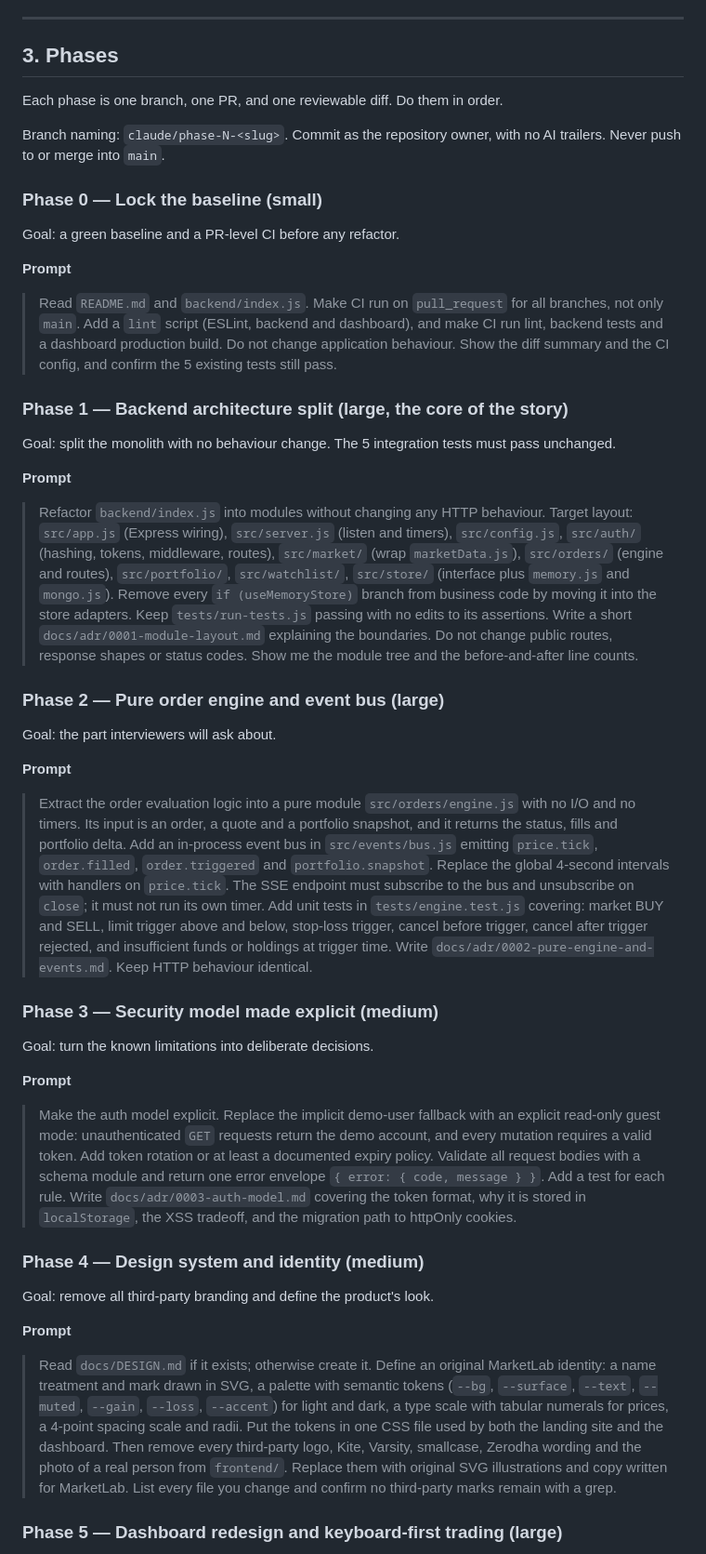
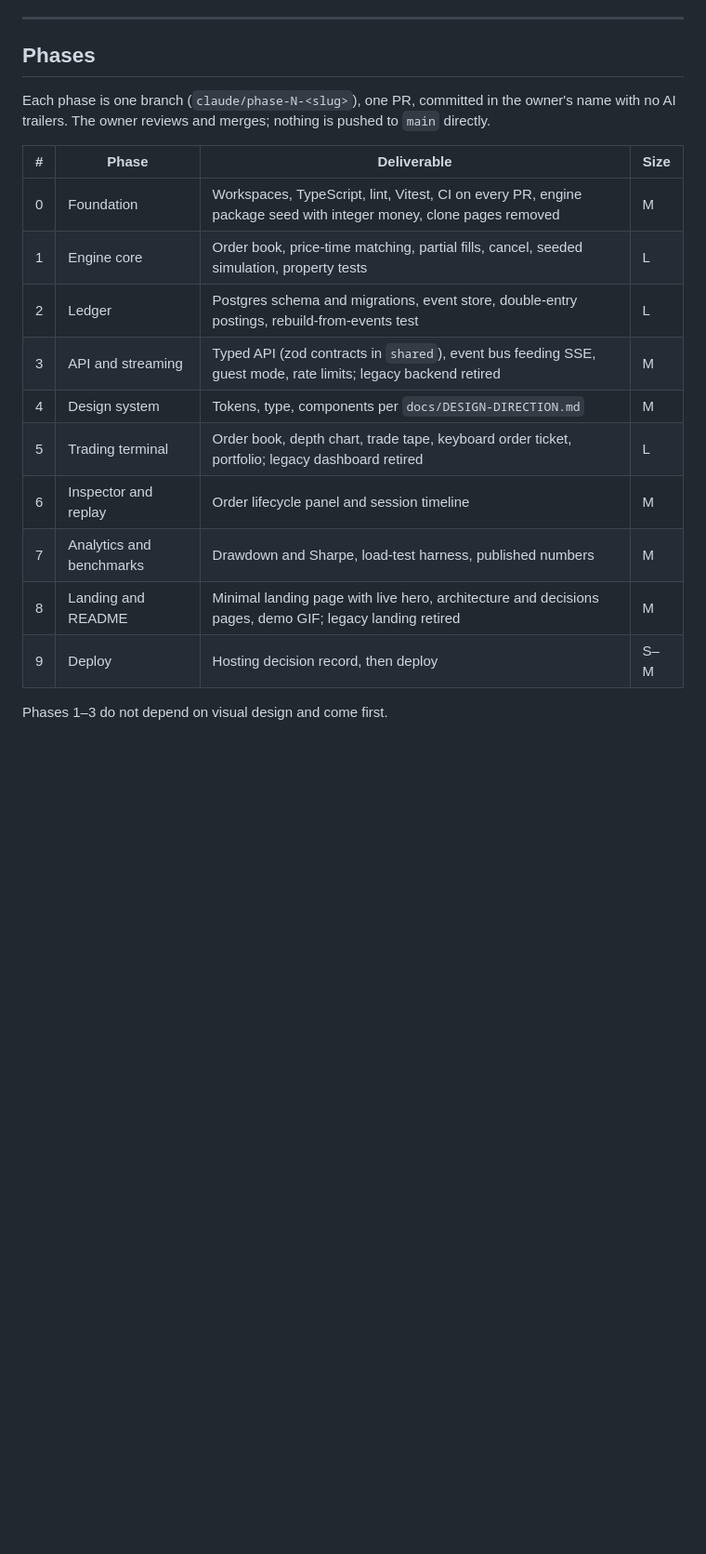
Before and after one commit to UditSinghChauhan/MarketLab, a Markdown page: docs/PORTFOLIO-ROADMAP.md, the part around one of its changes. Shown at 93% size. Drawn GitHub-style; blank space fills up the shorter version.

```diff
--- a/docs/PORTFOLIO-ROADMAP.md
+++ b/docs/PORTFOLIO-ROADMAP.md
@@ -57,85 +67,24 @@ PBKDF2 hashing, rate limiting, the integration suite and a clean commit history.
 
 ---
 
-## 3. Phases
+## Phases
 
-Each phase is one branch, one PR, and one reviewable diff. Do them in order.
+Each phase is one branch (`claude/phase-N-<slug>`), one PR, committed in the
+owner's name with no AI trailers. The owner reviews and merges; nothing is
+pushed to `main` directly.
 
-Branch naming: `claude/phase-N-<slug>`. Commit as the repository owner, with no AI
-trailers. Never push to or merge into `main`.
+| # | Phase | Deliverable | Size |
+|---|---|---|---|
+| 0 | Foundation | Workspaces, TypeScript, lint, Vitest, CI on every PR, engine package seed with integer money, clone pages removed | M |
+| 1 | Engine core | Order book, price-time matching, partial fills, cancel, seeded simulation, property tests | L |
+| 2 | Ledger | Postgres schema and migrations, event store, double-entry postings, rebuild-from-events test | L |
+| 3 | API and streaming | Typed API (zod contracts in `shared`), event bus feeding SSE, guest mode, rate limits; legacy backend retired | M |
+| 4 | Design system | Tokens, type, components per `docs/DESIGN-DIRECTION.md` | M |
+| 5 | Trading terminal | Order book, depth chart, trade tape, keyboard order ticket, portfolio; legacy dashboard retired | L |
+| 6 | Inspector and replay | Order lifecycle panel and session timeline | M |
+| 7 | Analytics and benchmarks | Drawdown and Sharpe, load-test harness, published numbers | M |
+| 8 | Landing and README | Minimal landing page with live hero, architecture and decisions pages, demo GIF; legacy landing retired | M |
+| 9 | Deploy | Hosting decision record, then deploy | S–M |
 
-### Phase 0 — Lock the baseline (small)
+Phases 1–3 do not depend on visual design and come first.
 
-Goal: a green baseline and a PR-level CI before any refactor.
-
-**Prompt**
-> Read `README.md` and `backend/index.js`. Make CI run on `pull_request` for all
-> branches, not only `main`. Add a `lint` script (ESLint, backend and dashboard),
-> and make CI run lint, backend tests and a dashboard production build. Do not
-> change application behaviour. Show the diff summary and the CI config, and
-> confirm the 5 existing tests still pass.
-
-### Phase 1 — Backend architecture split (large, the core of the story)
-
-Goal: split the monolith with no behaviour change. The 5 integration tests must
-pass unchanged.
-
-**Prompt**
-> Refactor `backend/index.js` into modules without changing any HTTP behaviour.
-> Target layout: `src/app.js` (Express wiring), `src/server.js` (listen and
-> timers), `src/config.js`, `src/auth/` (hashing, tokens, middleware, routes),
-> `src/market/` (wrap `marketData.js`), `src/orders/` (engine and routes),
-> `src/portfolio/`, `src/watchlist/`, `src/store/` (interface plus `memory.js` and
-> `mongo.js`). Remove every `if (useMemoryStore)` branch from business code by
-> moving it into the store adapters. Keep `tests/run-tests.js` passing with no
-> edits to its assertions. Write a short `docs/adr/0001-module-layout.md` explaining
-> the boundaries. Do not change public routes, response shapes or status codes.
-> Show me the module tree and the before-and-after line counts.
-
-### Phase 2 — Pure order engine and event bus (large)
-
-Goal: the part interviewers will ask about.
-
-**Prompt**
-> Extract the order evaluation logic into a pure module `src/orders/engine.js`
-> with no I/O and no timers. Its input is an order, a quote and a portfolio
-> snapshot, and it returns the status, fills and portfolio delta. Add an in-process
-> event bus in `src/events/bus.js` emitting `price.tick`, `order.filled`,
-> `order.triggered` and `portfolio.snapshot`. Replace the global 4-second intervals
-> with handlers on `price.tick`. The SSE endpoint must subscribe to the bus and
-> unsubscribe on `close`; it must not run its own timer. Add unit tests in
-> `tests/engine.test.js` covering: market BUY and SELL, limit trigger above and
-> below, stop-loss trigger, cancel before trigger, cancel after trigger rejected,
-> and insufficient funds or holdings at trigger time. Write
-> `docs/adr/0002-pure-engine-and-events.md`. Keep HTTP behaviour identical.
-
-### Phase 3 — Security model made explicit (medium)
-
-Goal: turn the known limitations into deliberate decisions.
-
-**Prompt**
-> Make the auth model explicit. Replace the implicit demo-user fallback with an
-> explicit read-only guest mode: unauthenticated `GET` requests return the demo
-> account, and every mutation requires a valid token. Add token rotation or at least
-> a documented expiry policy. Validate all request bodies with a schema module and
-> return one error envelope `{ error: { code, message } }`. Add a test for each rule.
-> Write `docs/adr/0003-auth-model.md` covering the token format, why it is stored
-> in `localStorage`, the XSS tradeoff, and the migration path to httpOnly cookies.
-
-### Phase 4 — Design system and identity (medium)
-
-Goal: remove all third-party branding and define the product's look.
-
-**Prompt**
-> Read `docs/DESIGN.md` if it exists; otherwise create it. Define an original
-> MarketLab identity: a name treatment and mark drawn in SVG, a palette with
-> semantic tokens (`--bg`, `--surface`, `--text`, `--muted`, `--gain`, `--loss`,
-> `--accent`) for light and dark, a type scale with tabular numerals for prices, a
-> 4-point spacing scale and radii. Put the tokens in one CSS file used by both the
-> landing site and the dashboard. Then remove every third-party logo, Kite, Varsity,
-> smallcase, Zerodha wording and the photo of a real person from `frontend/`.
-> Replace them with original SVG illustrations and copy written for MarketLab.
-> List every file you change and confirm no third-party marks remain with a grep.
-
-### Phase 5 — Dashboard redesign and keyboard-first trading (large)
-
```
Also changed, not shown: other parts of docs/PORTFOLIO-ROADMAP.md (+65 -99 lines), docs/DESIGN-DIRECTION.md (added, +65 -0 lines).
